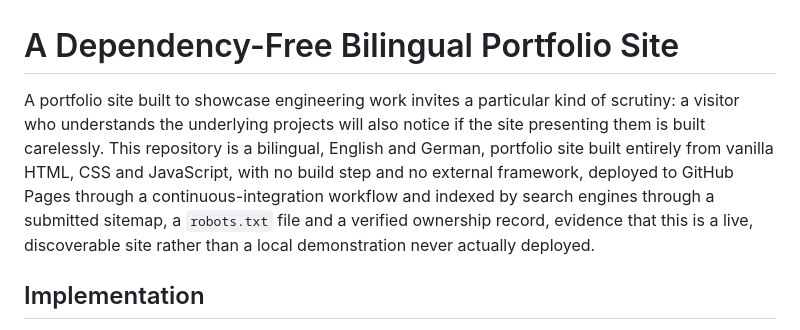
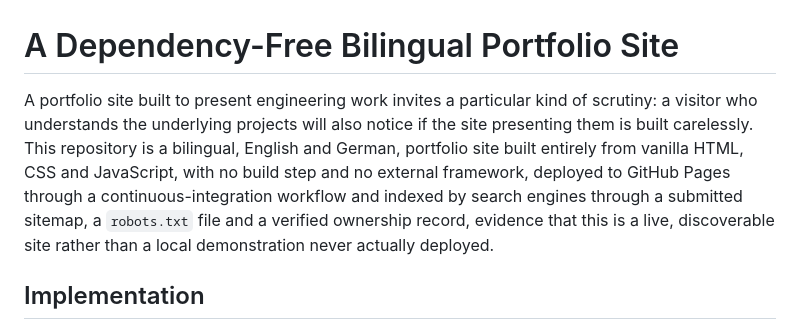
Before and after one commit to Kartikdangi1/Portfolio, a Markdown page: docs/PROJECT_REPORT.md, the part around the change. GitHub-like rendering.

Commit message:
Fix two word choices that violate the style guide's banned-vocabulary list
Co-Authored-By: Claude Sonnet 5 <noreply@anthropic.com>
Claude-Session: https://claude.ai/code/session_019f2mPHEq1qg9tip6wcQpY9

```diff
--- a/docs/PROJECT_REPORT.md
+++ b/docs/PROJECT_REPORT.md
@@ -1,6 +1,6 @@
 # A Dependency-Free Bilingual Portfolio Site
 
-A portfolio site built to showcase engineering work invites a particular kind of scrutiny: a visitor who understands the underlying projects will also notice if the site presenting them is built carelessly. This repository is a bilingual, English and German, portfolio site built entirely from vanilla HTML, CSS and JavaScript, with no build step and no external framework, deployed to GitHub Pages through a continuous-integration workflow and indexed by search engines through a submitted sitemap, a `robots.txt` file and a verified ownership record, evidence that this is a live, discoverable site rather than a local demonstration never actually deployed.
+A portfolio site built to present engineering work invites a particular kind of scrutiny: a visitor who understands the underlying projects will also notice if the site presenting them is built carelessly. This repository is a bilingual, English and German, portfolio site built entirely from vanilla HTML, CSS and JavaScript, with no build step and no external framework, deployed to GitHub Pages through a continuous-integration workflow and indexed by search engines through a submitted sitemap, a `robots.txt` file and a verified ownership record, evidence that this is a live, discoverable site rather than a local demonstration never actually deployed.
 
 ## Implementation
 
```
